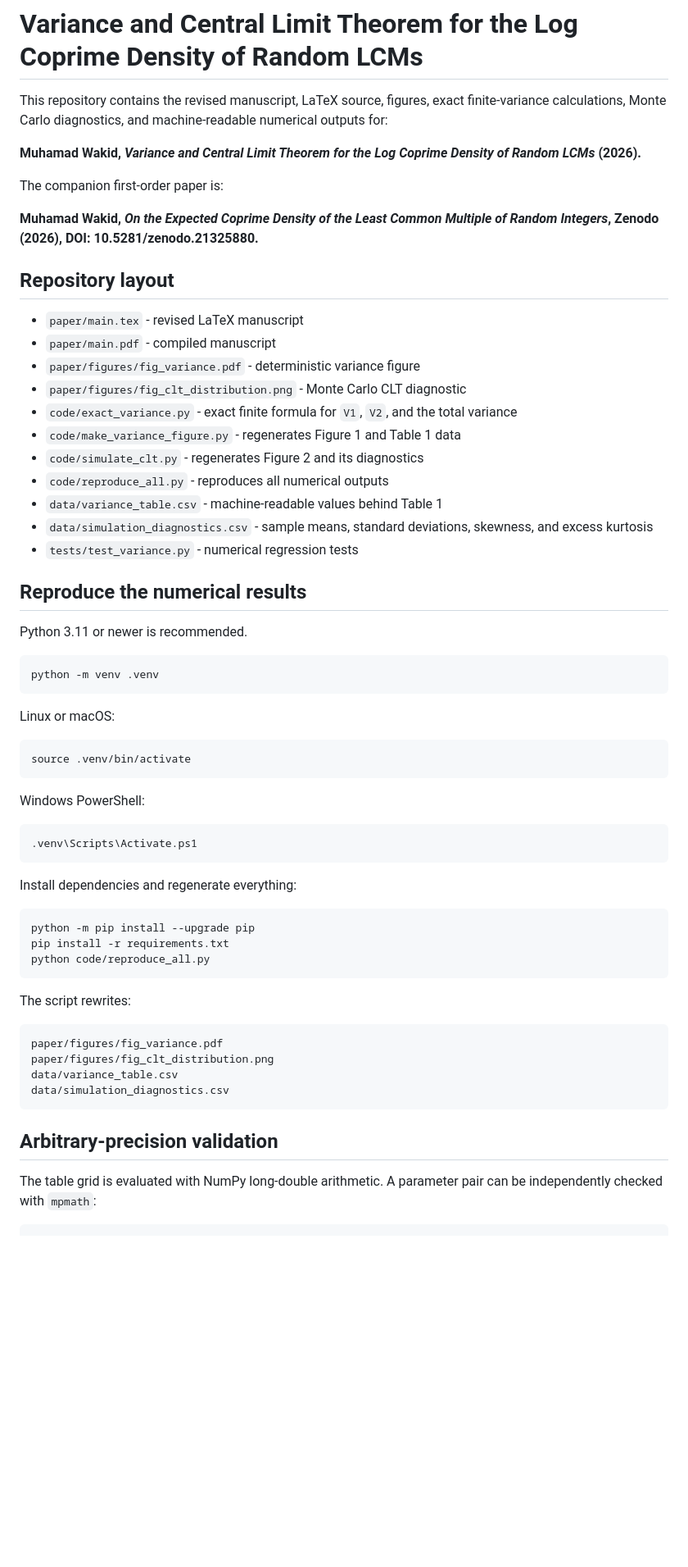
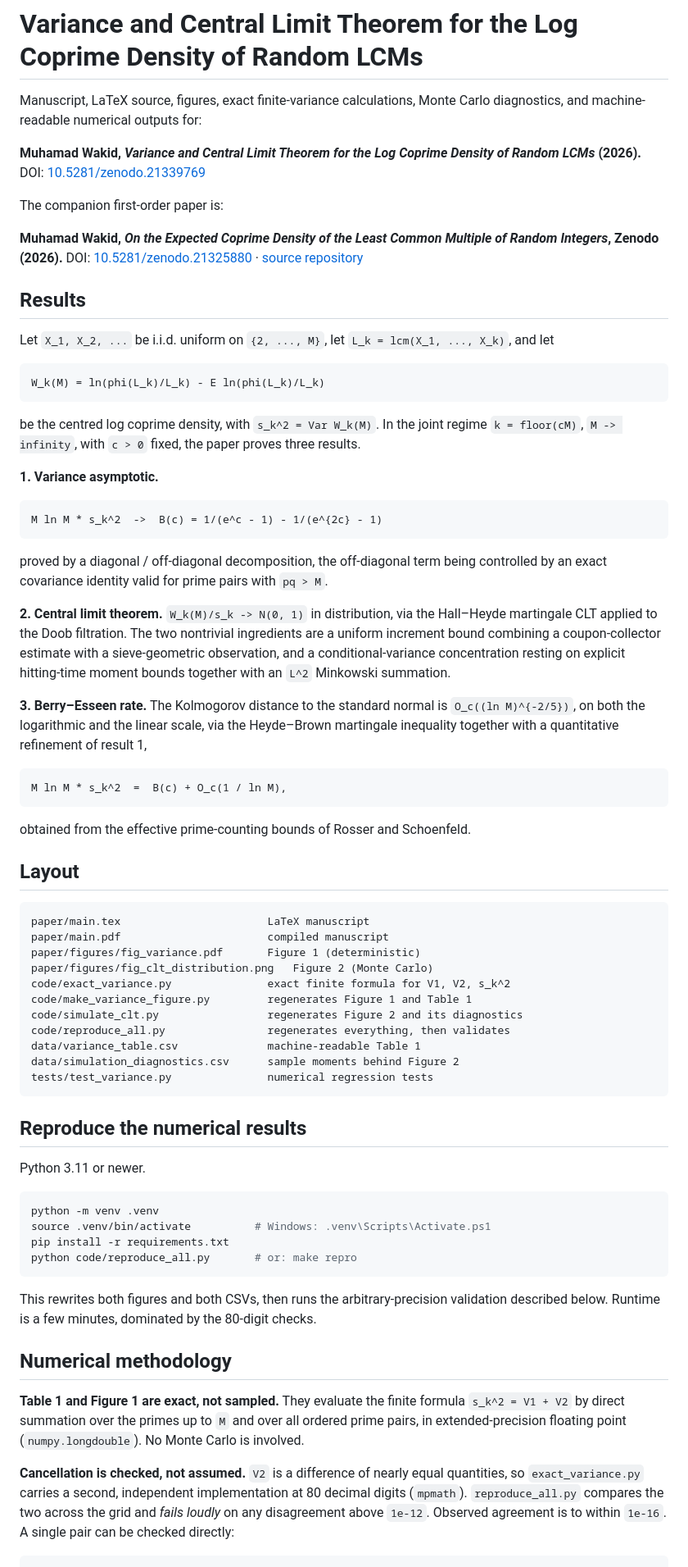
Before and after one commit to Wakid90/Variance-and-Central-Limit-Theorem-for-the-Log-Coprime-Density-of-Random-LCMs, a Markdown page: README.md, the part around one of its changes. Shown at 82% size. Rendered like a GitHub page; blank space fills up the shorter version.

````diff
--- a/README.md
+++ b/README.md
@@ -1,67 +1,77 @@
 # Variance and Central Limit Theorem for the Log Coprime Density of Random LCMs
 
-This repository contains the revised manuscript, LaTeX source, figures, exact finite-variance calculations, Monte Carlo diagnostics, and machine-readable numerical outputs for:
+Manuscript, LaTeX source, figures, exact finite-variance calculations, Monte Carlo diagnostics, and machine-readable numerical outputs for:
 
-**Muhamad Wakid, _Variance and Central Limit Theorem for the Log Coprime Density of Random LCMs_ (2026).**
+**Muhamad Wakid, *Variance and Central Limit Theorem for the Log Coprime Density of Random LCMs* (2026).**
+DOI: [10.5281/zenodo.21339769](https://doi.org/10.5281/zenodo.21339769)
 
 The companion first-order paper is:
 
-**Muhamad Wakid, _On the Expected Coprime Density of the Least Common Multiple of Random Integers_, Zenodo (2026), DOI: 10.5281/zenodo.21325880.**
+**Muhamad Wakid, *On the Expected Coprime Density of the Least Common Multiple of Random Integers*, Zenodo (2026).**
+DOI: [10.5281/zenodo.21325880](https://doi.org/10.5281/zenodo.21325880) · [source repository](https://github.com/Wakid90/coprime-density-lcm)
 
-## Repository layout
+## Results
 
-- `paper/main.tex` - revised LaTeX manuscript
-- `paper/main.pdf` - compiled manuscript
-- `paper/figures/fig_variance.pdf` - deterministic variance figure
-- `paper/figures/fig_clt_distribution.png` - Monte Carlo CLT diagnostic
-- `code/exact_variance.py` - exact finite formula for `V1`, `V2`, and the total variance
-- `code/make_variance_figure.py` - regenerates Figure 1 and Table 1 data
-- `code/simulate_clt.py` - regenerates Figure 2 and its diagnostics
-- `code/reproduce_all.py` - reproduces all numerical outputs
-- `data/variance_table.csv` - machine-readable values behind Table 1
-- `data/simulation_diagnostics.csv` - sample means, standard deviations, skewness, and excess kurtosis
-- `tests/test_variance.py` - numerical regression tests
+Let `X_1, X_2, ...` be i.i.d. uniform on `{2, ..., M}`, let `L_k = lcm(X_1, ..., X_k)`, and let
+
+```
+W_k(M) = ln(phi(L_k)/L_k) - E ln(phi(L_k)/L_k)
+```
+
+be the centred log coprime density, with `s_k^2 = Var W_k(M)`. In the joint regime `k = floor(cM)`, `M -> infinity`, with `c > 0` fixed, the paper proves three results.
+
+**1. Variance asymptotic.**
+
+```
+M ln M * s_k^2  ->  B(c) = 1/(e^c - 1) - 1/(e^{2c} - 1)
+```
+
+proved by a diagonal / off-diagonal decomposition, the off-diagonal term being controlled by an exact covariance identity valid for prime pairs with `pq > M`.
+
+**2. Central limit theorem.** `W_k(M)/s_k -> N(0, 1)` in distribution, via the Hall–Heyde martingale CLT applied to the Doob filtration. The two nontrivial ingredients are a uniform increment bound combining a coupon-collector estimate with a sieve-geometric observation, and a conditional-variance concentration resting on explicit hitting-time moment bounds together with an `L^2` Minkowski summation.
+
+**3. Berry–Esseen rate.** The Kolmogorov distance to the standard normal is `O_c((ln M)^{-2/5})`, on both the logarithmic and the linear scale, via the Heyde–Brown martingale inequality together with a quantitative refinement of result 1,
+
+```
+M ln M * s_k^2  =  B(c) + O_c(1 / ln M),
+```
+
+obtained from the effective prime-counting bounds of Rosser and Schoenfeld.
+
+## Layout
+
+```
+paper/main.tex                       LaTeX manuscript
+paper/main.pdf                       compiled manuscript
+paper/figures/fig_variance.pdf       Figure 1 (deterministic)
+paper/figures/fig_clt_distribution.png   Figure 2 (Monte Carlo)
+code/exact_variance.py               exact finite formula for V1, V2, s_k^2
+code/make_variance_figure.py         regenerates Figure 1 and Table 1
+code/simulate_clt.py                 regenerates Figure 2 and its diagnostics
+code/reproduce_all.py                regenerates everything, then validates
+data/variance_table.csv              machine-readable Table 1
+data/simulation_diagnostics.csv      sample moments behind Figure 2
+tests/test_variance.py               numerical regression tests
+```
 
 ## Reproduce the numerical results
 
-Python 3.11 or newer is recommended.
+Python 3.11 or newer.
 
 ```bash
 python -m venv .venv
+source .venv/bin/activate          # Windows: .venv\Scripts\Activate.ps1
+pip install -r requirements.txt
+python code/reproduce_all.py       # or: make repro
 ```
 
-Linux or macOS:
+This rewrites both figures and both CSVs, then runs the arbitrary-precision validation described below. Runtime is a few minutes, dominated by the 80-digit checks.
 
-```bash
-source .venv/bin/activate
-```
+## Numerical methodology
 
-Windows PowerShell:
+**Table 1 and Figure 1 are exact, not sampled.** They evaluate the finite formula `s_k^2 = V1 + V2` by direct summation over the primes up to `M` and over all ordered prime pairs, in extended-precision floating point (`numpy.longdouble`). No Monte Carlo is involved.
 
-```powershell
-.venv\Scripts\Activate.ps1
-```
-
-Install dependencies and regenerate everything:
-
-```bash
-python -m pip install --upgrade pip
-pip install -r requirements.txt
-python code/reproduce_all.py
-```
-
-The script rewrites:
-
-```text
-paper/figures/fig_variance.pdf
-paper/figures/fig_clt_distribution.png
-data/variance_table.csv
-data/simulation_diagnostics.csv
-```
-
-## Arbitrary-precision validation
-
-The table grid is evaluated with NumPy long-double arithmetic. A parameter pair can be independently checked with `mpmath`:
+**Cancellation is checked, not assumed.** `V2` is a difference of nearly equal quantities, so `exact_variance.py` carries a second, independent implementation at 80 decimal digits (`mpmath`). `reproduce_all.py` compares the two across the grid and *fails loudly* on any disagreement above `1e-12`. Observed agreement is to within `1e-16`. A single pair can be checked directly:
 
 ```bash
 python code/exact_variance.py --M 100 --c 1 --mpmath --dps 80
````
Also changed, not shown: other parts of README.md (+23 -26 lines).
